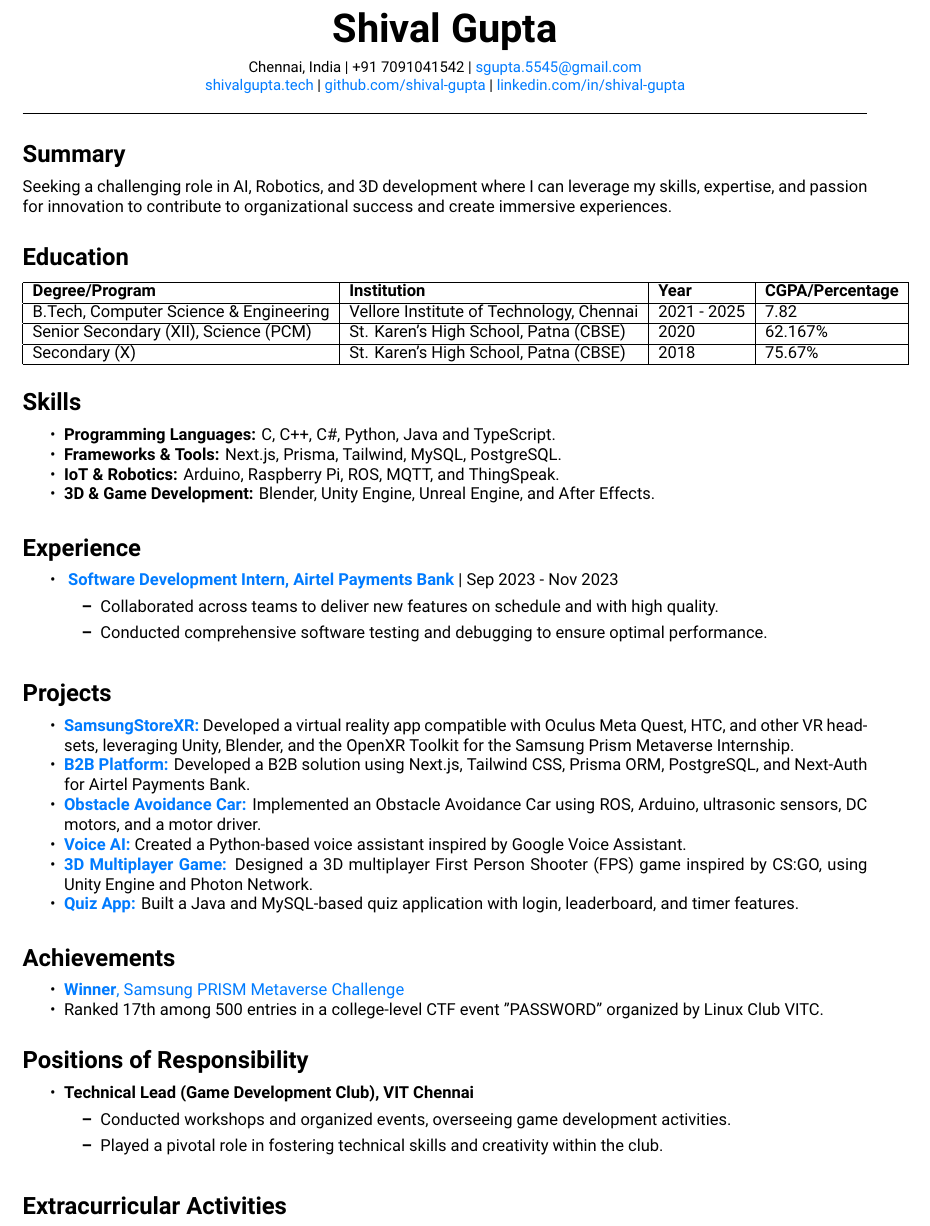
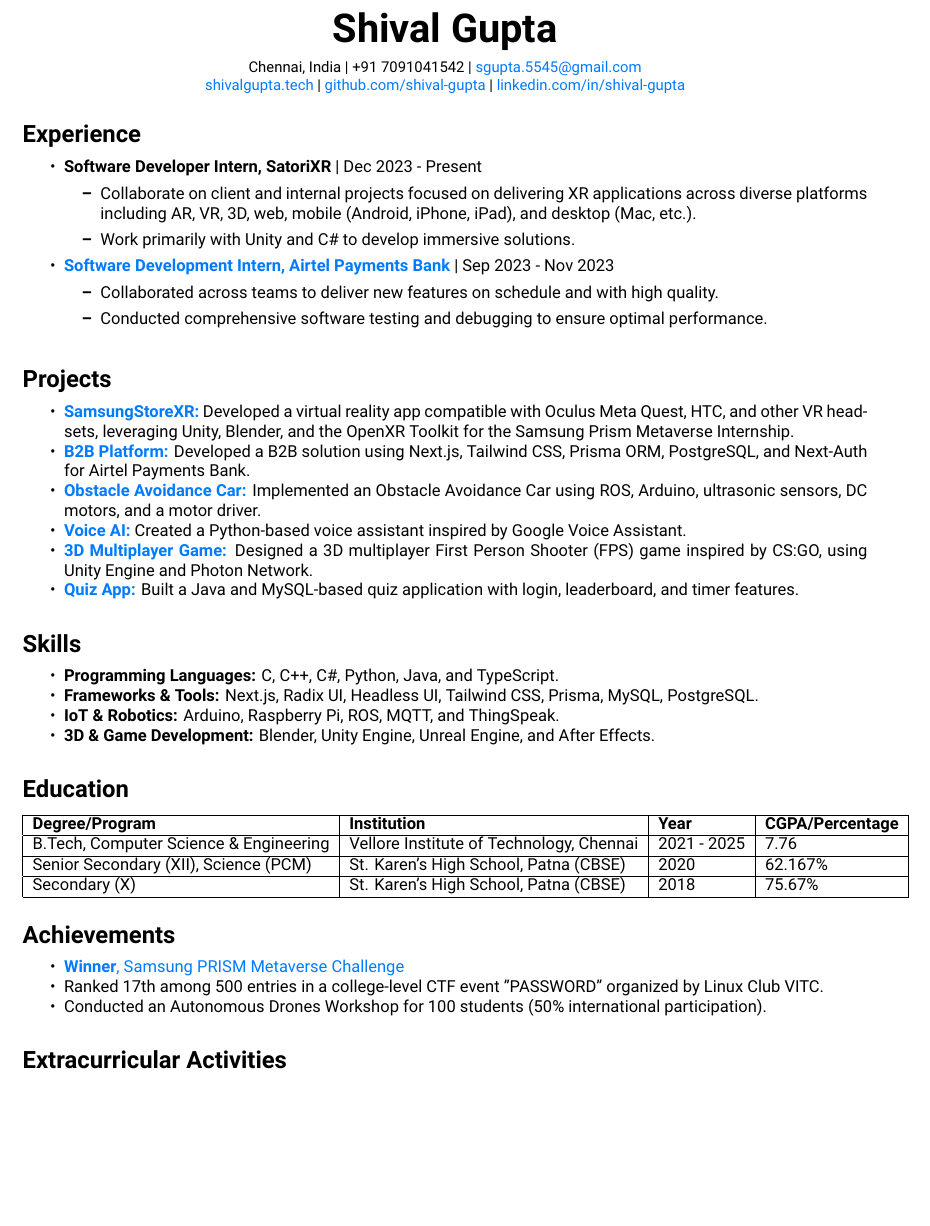
Before and after one commit to Shival-Gupta/resume, a LaTeX CV (RESUME.tex): part of the page, cut so that both start at the same text, the shorter picture padded with empty space. Compiled offline with XeLaTeX.

Commit message:
Updated, build script, tex, pdf

```diff
--- a/RESUME.tex
+++ b/RESUME.tex
@@ -18,8 +18,8 @@
 \usepackage{fontspec}
 \setmainfont{Roboto}
 
-% Color definitions
-\definecolor{accentcolor}{HTML}{007bff}
+% Color definitions (using RGB values instead of HTML syntax for compatibility)
+\definecolor{accentcolor}{rgb}{0,0.482,1}
 
 % Styling adjustments
 \usepackage{titlesec}
@@ -46,46 +46,17 @@
 
 \vspace{-0.3cm}
 
-% Horizontal rule before Summary
-\noindent \hrulefill
-
-% \sectionbreak
-
-% Objective Section
-\section{Summary}
-Seeking a challenging role in AI, Robotics, and 3D development where I can leverage my skills, expertise, and passion for innovation to contribute to organizational success and create immersive experiences.
-
-\sectionbreak
-
-% Education Section (Tabular format)
-\section{Education}
-
-\begin{tabular}{|l|l|l|l|}
-\hline
-\textbf{Degree/Program} & \textbf{Institution} & \textbf{Year} & \textbf{CGPA/Percentage} \\ \hline
-B.Tech, Computer Science \& Engineering & Vellore Institute of Technology, Chennai & 2021 - 2025 & 7.82 \\ \hline
-Senior Secondary (XII), Science (PCM) & St. Karen's High School, Patna (CBSE) & 2020 & 62.167\% \\ \hline
-Secondary (X) & St. Karen's High School, Patna (CBSE) & 2018 & 75.67\% \\ \hline
-\end{tabular}
-
-\sectionbreak
-
-% Skills Section
-\section{Skills}
-\begin{itemize}[noitemsep, topsep=0pt]
-    \item \textbf{Programming Languages:} C, C++, C\#, Python, Java and TypeScript.
-    \item \textbf{Frameworks \& Tools:} Next.js, Prisma, Tailwind, MySQL, PostgreSQL.
-    % \item \textbf{AI \& ML:} Machine Learning, Deep Learning, Computer Vision, Numpy, Panda, Scikit-Learn.
-    \item \textbf{IoT \& Robotics:} Arduino, Raspberry Pi, ROS, MQTT, and ThingSpeak.
-    \item \textbf{3D \& Game Development:} Blender, Unity Engine, Unreal Engine, and After Effects.
-\end{itemize}
-\sectionbreak
-
 % Experience Section
 \section{Experience}
 \begin{itemize}[noitemsep, topsep=0pt]
-    \item \href{https://drive.google.com/file/d/1zCj8CKZbHcKEj6LS8N3VzG33aIENUIZA/view?usp=sharing}{\textcolor{accentcolor}{\textbf{
-Software Development Intern, Airtel Payments Bank}}} | Sep 2023 - Nov 2023
+    \item \textbf{Software Developer Intern, SatoriXR} | Dec 2023 - Present
+        \subsectionbreak
+        \begin{itemize}
+            \item Collaborate on client and internal projects focused on delivering XR applications across diverse platforms including AR, VR, 3D, web, mobile (Android, iPhone, iPad), and desktop (Mac, etc.).
+            \item Work primarily with Unity and C\# to develop immersive solutions.
+        \end{itemize}
+        \subsectionbreak
+    \item \href{https://drive.google.com/file/d/1zCj8CKZbHcKEj6LS8N3VzG33aIENUIZA/view?usp=sharing}{\textcolor{accentcolor}{\textbf{Software Development Intern, Airtel Payments Bank}}} | Sep 2023 - Nov 2023
         \subsectionbreak
         \begin{itemize}
             \item Collaborated across teams to deliver new features on schedule and with high quality.
@@ -107,6 +78,28 @@ Software Development Intern, Airtel Payments Bank}}} | Sep 2023 - Nov 2023
     \item \href{https://github.com/Shival-Gupta/QuizApp}{\textcolor{accentcolor}{\textbf{Quiz App:}}} Built a Java and MySQL-based quiz application with login, leaderboard, and timer features.
 \end{itemize}
 
+\sectionbreak
+
+% Skills Section
+\section{Skills}
+\begin{itemize}[noitemsep, topsep=0pt]
+    \item \textbf{Programming Languages:} C, C++, C\#, Python, Java, and TypeScript.
+    \item \textbf{Frameworks \& Tools:} Next.js, Radix UI, Headless UI, Tailwind CSS, Prisma, MySQL, PostgreSQL.
+    \item \textbf{IoT \& Robotics:} Arduino, Raspberry Pi, ROS, MQTT, and ThingSpeak.
+    \item \textbf{3D \& Game Development:} Blender, Unity Engine, Unreal Engine, and After Effects.
+\end{itemize}
+
+\sectionbreak
+
+% Education Section
+\section{Education}
+\begin{tabular}{|l|l|l|l|}
+\hline
+\textbf{Degree/Program} & \textbf{Institution} & \textbf{Year} & \textbf{CGPA/Percentage} \\ \hline
+B.Tech, Computer Science \& Engineering & Vellore Institute of Technology, Chennai & 2021 - 2025 & 7.76 \\ \hline
+Senior Secondary (XII), Science (PCM) & St. Karen's High School, Patna (CBSE) & 2020 & 62.167\% \\ \hline
+Secondary (X) & St. Karen's High School, Patna (CBSE) & 2018 & 75.67\% \\ \hline
+\end{tabular}
 
 \sectionbreak
 
@@ -115,18 +108,7 @@ Software Development Intern, Airtel Payments Bank}}} | Sep 2023 - Nov 2023
 \begin{itemize}[noitemsep, topsep=0pt]
     \item \href{https://drive.google.com/file/d/19xeCrN3ycqXisyDDgIYeygRRVawMKOxu/view?usp=sharing}{\textcolor{accentcolor}{\textbf{Winner}, Samsung PRISM Metaverse Challenge}}
     \item Ranked 17th among 500 entries in a college-level CTF event "PASSWORD" organized by Linux Club VITC.
-\end{itemize}
-
-% Positions of Responsibility Section
-\section{Positions of Responsibility}
-\begin{itemize}[noitemsep, topsep=0pt]
-    \item \textbf{Technical Lead (Game Development Club), VIT Chennai}
-        \subsectionbreak
-        \begin{itemize}
-            \item Conducted workshops and organized events, overseeing game development activities.
-            \item Played a pivotal role in fostering technical skills and creativity within the club.
-        \end{itemize}
-        \subsectionbreak
+    \item Conducted an Autonomous Drones Workshop for 100 students (50\% international participation).
 \end{itemize}
 
 \sectionbreak
@@ -137,7 +119,4 @@ Software Development Intern, Airtel Payments Bank}}} | Sep 2023 - Nov 2023
     \item Piano, Skating, Badminton, Photography, Videography, Video Editing, 3D Animation
 \end{itemize}
 
-\sectionbreak
-
-
 \end{document}
```
Also changed, not shown: RESUME_ShivalGupta.pdf, RESUME.tex (2 more changed lines).
